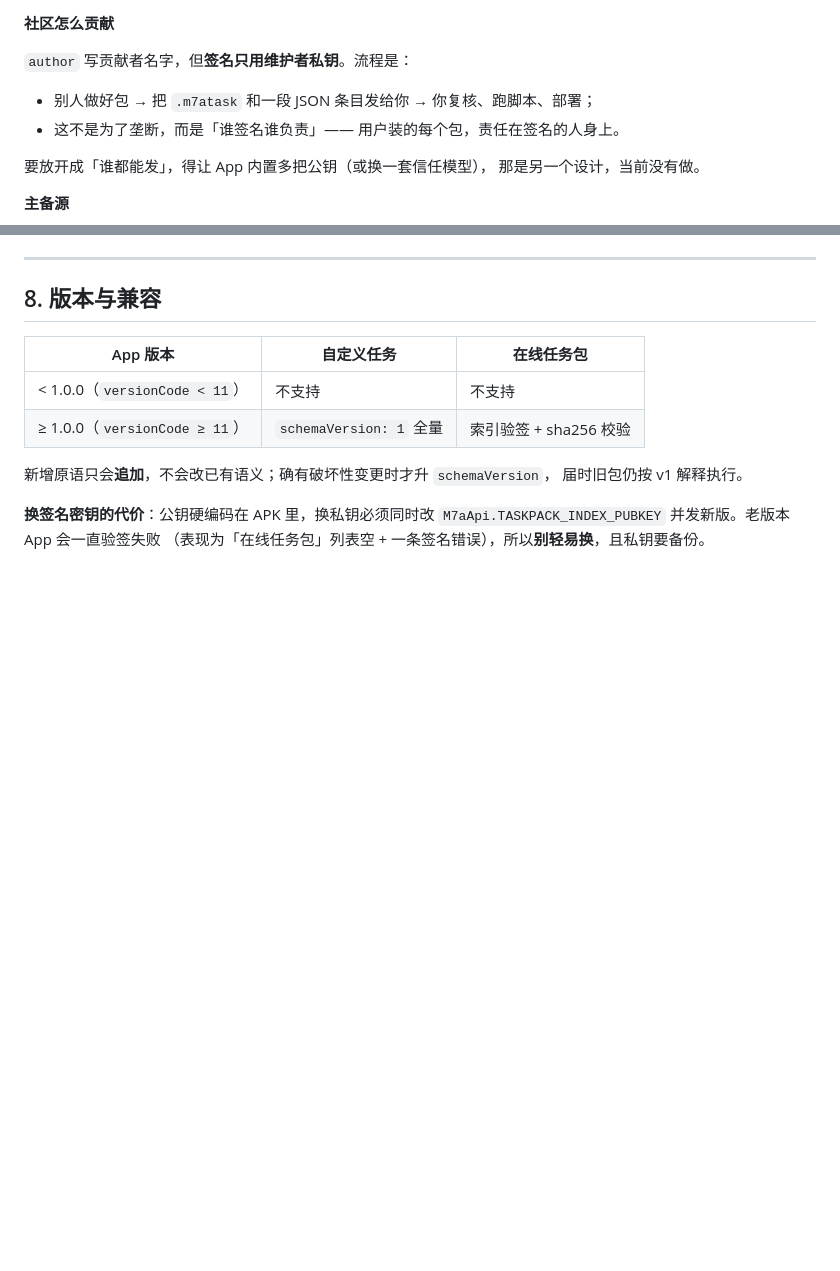
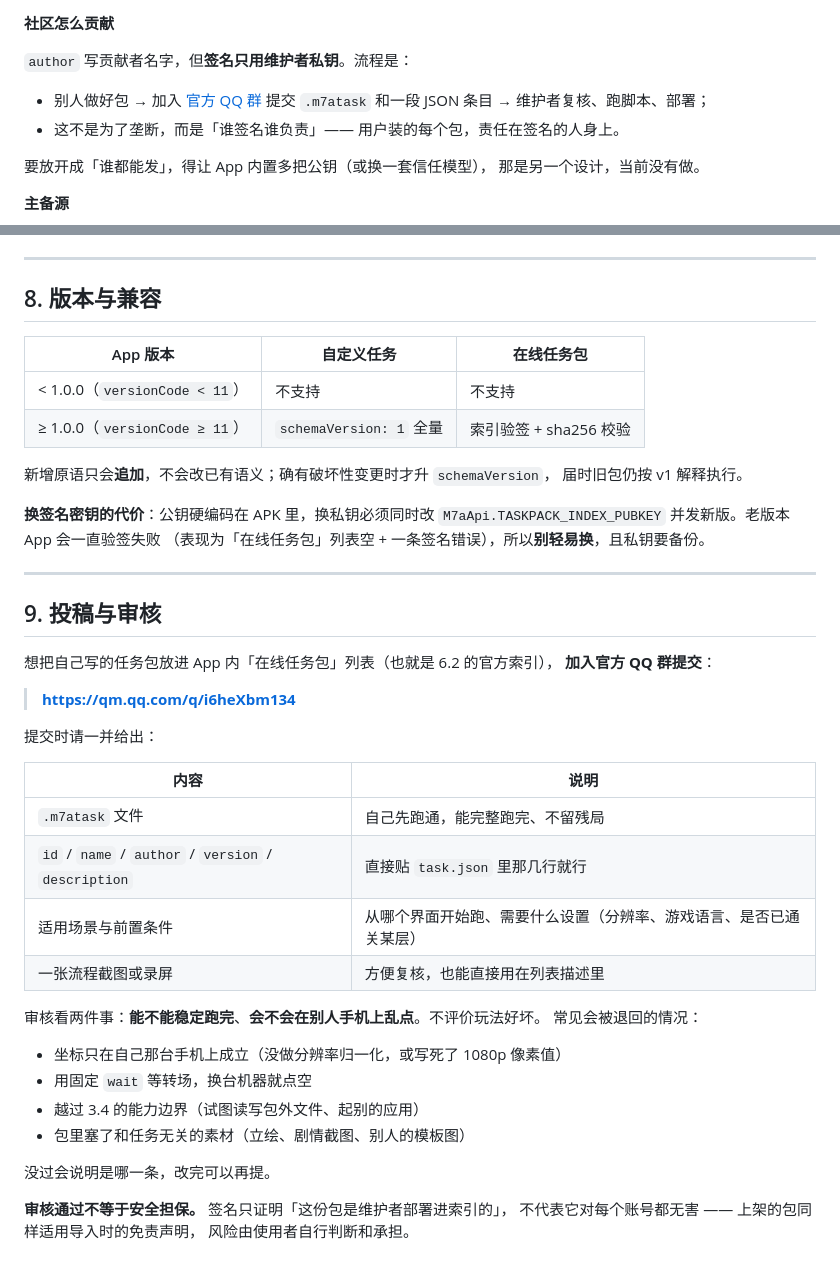
Before and after one commit to biirekha857-star/March7thAssistantAndroidlocal, a Markdown page: docs/task-file.md, 2 parts joined by grey strips. GitHub-like rendering; blank space fills up the shorter version.

Commit message:
docs(taskpack): 补「投稿与审核」一节，指向官方 QQ 群
想上架到 App 内「在线任务包」的作者，之前只写了「把包和 JSON 条目发给维护者」，
没说发到哪。现在补上 QQ 群入口（https://qm.qq.com/q/i6heXbm134），并写清提交
材料、审核关注点、常见退回原因，以及「审核通过≠安全担保」的边界。

```diff
--- a/docs/task-file.md
+++ b/docs/task-file.md
@@ -500,7 +500,7 @@ wrangler pages deploy site
 
 `author` 写贡献者名字，但**签名只用维护者私钥**。流程是：
 
-- 别人做好包 → 把 `.m7atask` 和一段 JSON 条目发给你 → 你复核、跑脚本、部署；
+- 别人做好包 → 加入 [官方 QQ 群](https://qm.qq.com/q/i6heXbm134) 提交 `.m7atask` 和一段 JSON 条目 → 维护者复核、跑脚本、部署；
 - 这不是为了垄断，而是「谁签名谁负责」—— 用户装的每个包，责任在签名的人身上。
 
 要放开成「谁都能发」，得让 App 内置多把公钥（或换一套信任模型），
@@ -544,3 +544,35 @@ wrangler pages deploy site
 **换签名密钥的代价**：公钥硬编码在 APK 里，换私钥必须同时改
 `M7aApi.TASKPACK_INDEX_PUBKEY` 并发新版。老版本 App 会一直验签失败
 （表现为「在线任务包」列表空 + 一条签名错误），所以**别轻易换**，且私钥要备份。
+
+---
+
+## 9. 投稿与审核
+
+想把自己写的任务包放进 App 内「在线任务包」列表（也就是 6.2 的官方索引），
+**加入官方 QQ 群提交**：
+
+> **https://qm.qq.com/q/i6heXbm134**
+
+提交时请一并给出：
+
+| 内容 | 说明 |
+| --- | --- |
+| `.m7atask` 文件 | 自己先跑通，能完整跑完、不留残局 |
+| `id` / `name` / `author` / `version` / `description` | 直接贴 `task.json` 里那几行就行 |
+| 适用场景与前置条件 | 从哪个界面开始跑、需要什么设置（分辨率、游戏语言、是否已通关某层） |
+| 一张流程截图或录屏 | 方便复核，也能直接用在列表描述里 |
+
+审核看两件事：**能不能稳定跑完**、**会不会在别人手机上乱点**。不评价玩法好坏。
+常见会被退回的情况：
+
+- 坐标只在自己那台手机上成立（没做分辨率归一化，或写死了 1080p 像素值）
+- 用固定 `wait` 等转场，换台机器就点空
+- 越过 3.4 的能力边界（试图读写包外文件、起别的应用）
+- 包里塞了和任务无关的素材（立绘、剧情截图、别人的模板图）
+
+没过会说明是哪一条，改完可以再提。
+
+**审核通过不等于安全担保。** 签名只证明「这份包是维护者部署进索引的」，
+不代表它对每个账号都无害 —— 上架的包同样适用导入时的免责声明，
+风险由使用者自行判断和承担。
```
